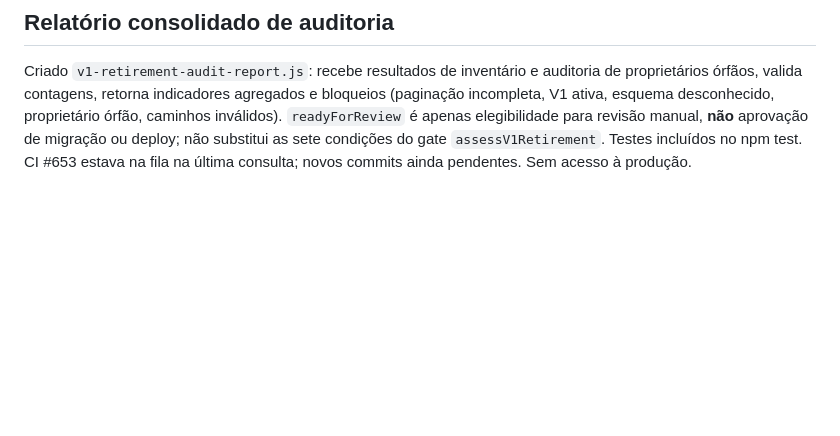
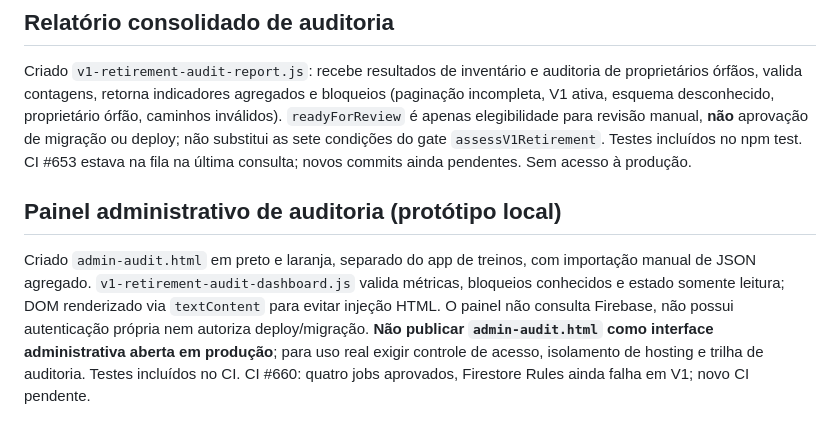
Before and after one commit to thiagogrisorio-cmd/Nexor-Fit, a Markdown page: docs/v1-retirement-plan.md, the part around the change. Rendered like a GitHub page; blank space fills up the shorter version.

Commit message:
docs: scope standalone audit dashboard as local prototype only

```diff
--- a/docs/v1-retirement-plan.md
+++ b/docs/v1-retirement-plan.md
@@ -101,3 +101,6 @@ Adicionado teste `tests/v1-retirement-orphan-firestore-emulator.test.mjs` com se
 
 ## Relatório consolidado de auditoria
 Criado `v1-retirement-audit-report.js`: recebe resultados de inventário e auditoria de proprietários órfãos, valida contagens, retorna indicadores agregados e bloqueios (paginação incompleta, V1 ativa, esquema desconhecido, proprietário órfão, caminhos inválidos). `readyForReview` é apenas elegibilidade para revisão manual, **não** aprovação de migração ou deploy; não substitui as sete condições do gate `assessV1Retirement`. Testes incluídos no npm test. CI #653 estava na fila na última consulta; novos commits ainda pendentes. Sem acesso à produção.
+
+## Painel administrativo de auditoria (protótipo local)
+Criado `admin-audit.html` em preto e laranja, separado do app de treinos, com importação manual de JSON agregado. `v1-retirement-audit-dashboard.js` valida métricas, bloqueios conhecidos e estado somente leitura; DOM renderizado via `textContent` para evitar injeção HTML. O painel não consulta Firebase, não possui autenticação própria nem autoriza deploy/migração. **Não publicar `admin-audit.html` como interface administrativa aberta em produção**; para uso real exigir controle de acesso, isolamento de hosting e trilha de auditoria. Testes incluídos no CI. CI #660: quatro jobs aprovados, Firestore Rules ainda falha em V1; novo CI pendente.
```
